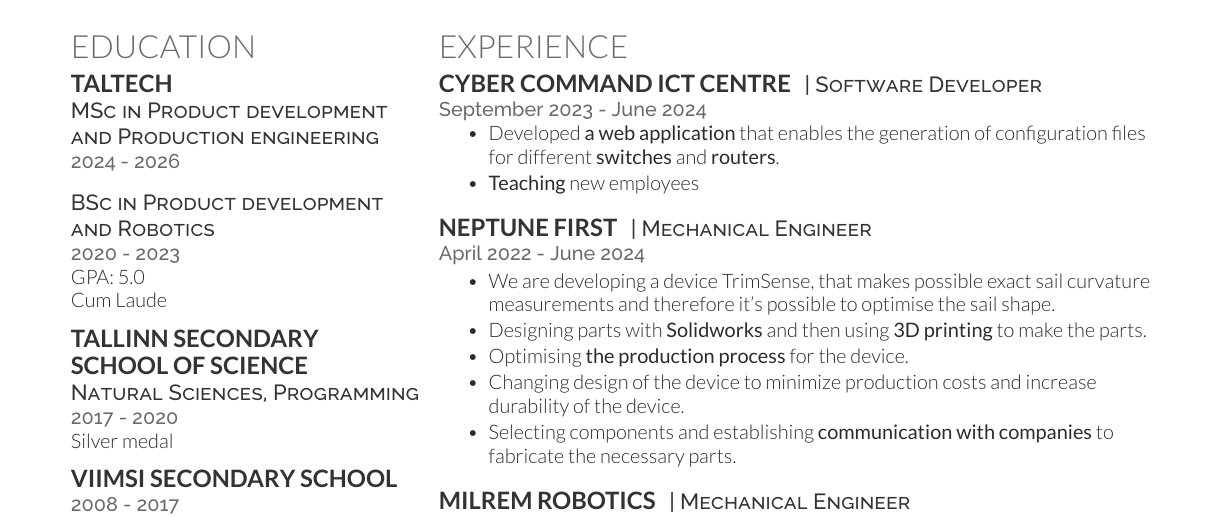
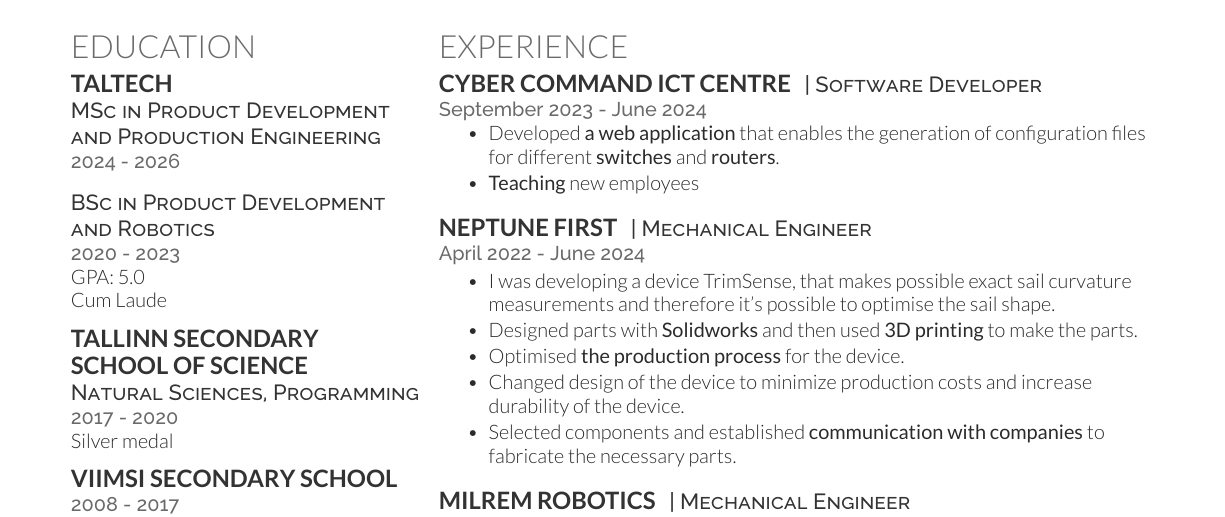
Before and after one commit to susIik/CV2-eng, a LaTeX CV (src/cv_eng.tex): part of the page, cut so that both start at the same text. Compiled offline with XeLaTeX.

Commit message:
changed spelling

```diff
--- a/src/cv_eng.tex
+++ b/src/cv_eng.tex
@@ -49,12 +49,12 @@
 
 \subsection{TalTech}
 
-\descript{MSc in Product development and Production engineering}
+\descript{MSc in Product Development and Production Engineering}
 \location{2024 - 2026}
 
 \sectionspace % Some whitespace after the section
 
-\descript{BSc in Product development and Robotics}
+\descript{BSc in Product Development and Robotics}
 \location{2020 - 2023}
 GPA: 5.0 \\
 Cum Laude
@@ -173,11 +173,11 @@
 \location{April 2022 - June 2024}
 %\vspace{\topsep} % Hacky fix for awkward extra vertical space
 \begin{tightitemize}
-  \item We are developing a device TrimSense, that makes possible exact sail curvature measurements and therefore it's possible to optimise the sail shape.
-  \item Designing parts with \textbf{Solidworks} and then using \textbf{3D printing} to make the parts.
-  \item Optimising \textbf{the production process} for the device.
-  \item Changing design of the device to minimize production costs and increase durability of the device.
-  \item Selecting components and establishing \textbf{communication with companies} to fabricate the necessary parts.
+  \item I was developing a device TrimSense, that makes possible exact sail curvature measurements and therefore it's possible to optimise the sail shape.
+  \item Designed parts with \textbf{Solidworks} and then used \textbf{3D printing} to make the parts.
+  \item Optimised \textbf{the production process} for the device.
+  \item Changed design of the device to minimize production costs and increase durability of the device.
+  \item Selected components and established \textbf{communication with companies} to fabricate the necessary parts.
 \end{tightitemize}
 
 \sectionspace % Some whitespace after the section
```
Also changed, not shown: out/cv_eng.pdf, 1 other file.
